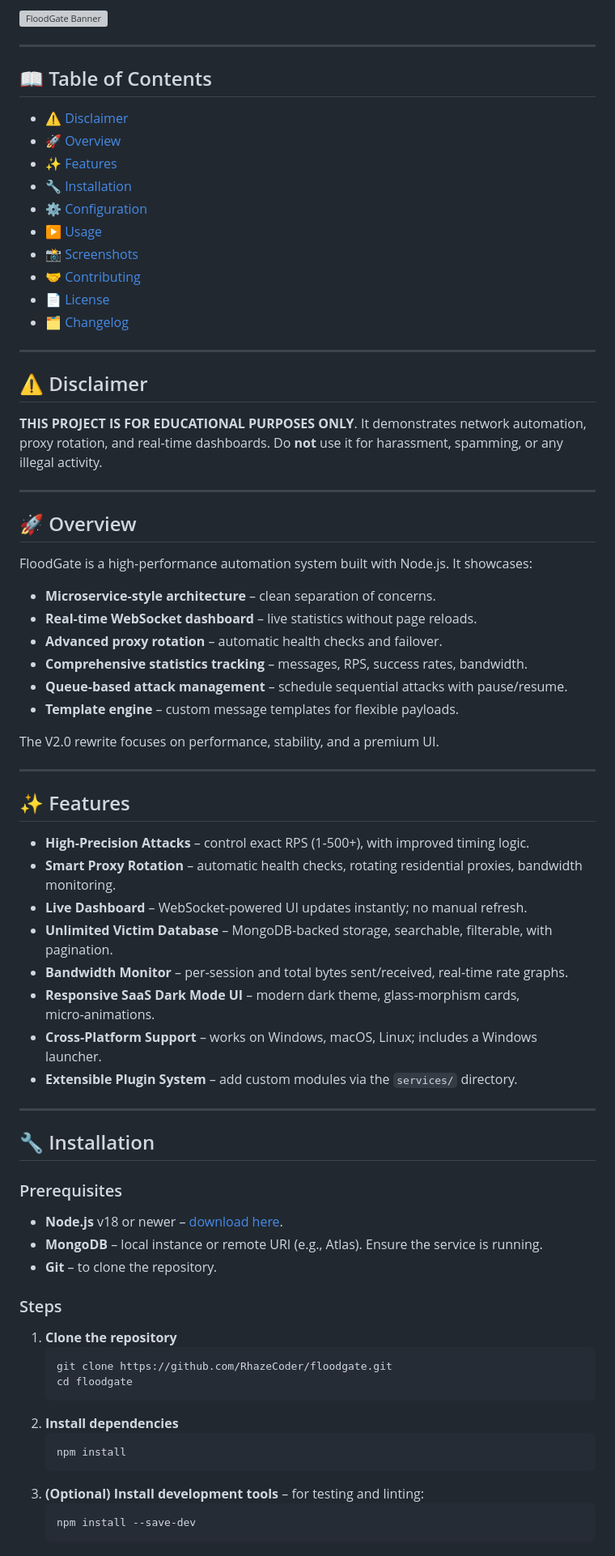
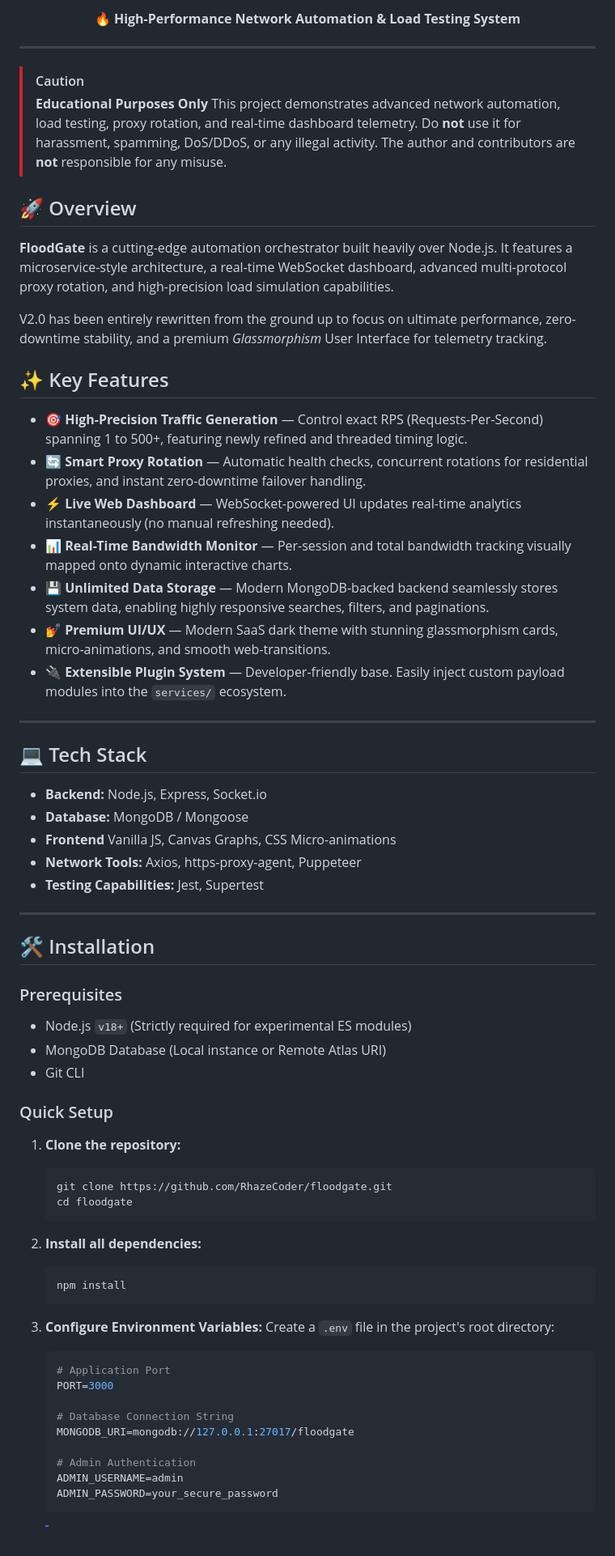
Before and after one commit to fervidos/flood-gate-main, a Markdown page: README.md, the part around one of its changes. Shown at 81% size. Rendered like a GitHub page; grey boxes are pictures that could not be loaded.

````diff
--- a/README.md
+++ b/README.md
@@ -8,69 +12,72 @@
 
-![FloodGate Banner](public/logo.png)
+<p align="center">
+  <strong>🔥 High-Performance Network Automation & Load Testing System</strong>
+</p>
 
 ---
 
-## 📖 Table of Contents
-- [⚠️ Disclaimer](#️-disclaimer)
-- [🚀 Overview](#-overview)
-- [✨ Features](#-features)
-- [🔧 Installation](#-installation)
-- [⚙️ Configuration](#-configuration)
-- [▶️ Usage](#-usage)
-- [📸 Screenshots](#-screenshots)
-- [🤝 Contributing](#-contributing)
-- [📄 License](#-license)
-- [🗂️ Changelog](#-changelog)
+> [!CAUTION]
+> **Educational Purposes Only**
+> This project demonstrates advanced network automation, load testing, proxy rotation, and real-time dashboard telemetry. Do **not** use it for harassment, spamming, DoS/DDoS, or any illegal activity. The author and contributors are **not** responsible for any misuse.
+
+## 🚀 Overview
+
+**FloodGate** is a cutting-edge automation orchestrator built heavily over Node.js. It features a microservice-style architecture, a real-time WebSocket dashboard, advanced multi-protocol proxy rotation, and high-precision load simulation capabilities.
+
+V2.0 has been entirely rewritten from the ground up to focus on ultimate performance, zero-downtime stability, and a premium _Glassmorphism_ User Interface for telemetry tracking.
+
+## ✨ Key Features
+
+- **🎯 High-Precision Traffic Generation** — Control exact RPS (Requests-Per-Second) spanning 1 to 500+, featuring newly refined and threaded timing logic.
+- **🔄 Smart Proxy Rotation** — Automatic health checks, concurrent rotations for residential proxies, and instant zero-downtime failover handling.
+- **⚡ Live Web Dashboard** — WebSocket-powered UI updates real-time analytics instantaneously (no manual refreshing needed).
+- **📊 Real-Time Bandwidth Monitor** — Per-session and total bandwidth tracking visually mapped onto dynamic interactive charts.
+- **💾 Unlimited Data Storage** — Modern MongoDB-backed backend seamlessly stores system data, enabling highly responsive searches, filters, and paginations.
+- **💅 Premium UI/UX** — Modern SaaS dark theme with stunning glassmorphism cards, micro-animations, and smooth web-transitions.
+- **🔌 Extensible Plugin System** — Developer-friendly base. Easily inject custom payload modules into the `services/` ecosystem.
 
 ---
 
-## ⚠️ Disclaimer
-**THIS PROJECT IS FOR EDUCATIONAL PURPOSES ONLY**. It demonstrates network automation, proxy rotation, and real‑time dashboards. Do **not** use it for harassment, spamming, or any illegal activity.
+## 💻 Tech Stack
+
+- **Backend:** Node.js, Express, Socket.io
+- **Database:** MongoDB / Mongoose
+- **Frontend** Vanilla JS, Canvas Graphs, CSS Micro-animations
+- **Network Tools:** Axios, https-proxy-agent, Puppeteer
+- **Testing Capabilities:** Jest, Supertest
 
 ---
 
-## 🚀 Overview
-FloodGate is a high‑performance automation system built with Node.js. It showcases:
-- **Microservice‑style architecture** – clean separation of concerns.
-- **Real‑time WebSocket dashboard** – live statistics without page reloads.
-- **Advanced proxy rotation** – automatic health checks and failover.
-- **Comprehensive statistics tracking** – messages, RPS, success rates, bandwidth.
-- **Queue‑based attack management** – schedule sequential attacks with pause/resume.
-- **Template engine** – custom message templates for flexible payloads.
+## 🛠️ Installation
 
-The V2.0 rewrite focuses on performance, stability, and a premium UI.
+### Prerequisites
+- Node.js `v18+` (Strictly required for experimental ES modules)
+- MongoDB Database (Local instance or Remote Atlas URI)
+- Git CLI
 
----
+### Quick Setup
 
-## ✨ Features
-- **High‑Precision Attacks** – control exact RPS (1‑500+), with improved timing logic.
-- **Smart Proxy Rotation** – automatic health checks, rotating residential proxies, bandwidth monitoring.
-- **Live Dashboard** – WebSocket‑powered UI updates instantly; no manual refresh.
-- **Unlimited Victim Database** – MongoDB‑backed storage, searchable, filterable, with pagination.
-- **Bandwidth Monitor** – per‑session and total bytes sent/received, real‑time rate graphs.
-- **Responsive SaaS Dark Mode UI** – modern dark theme, glass‑morphism cards, micro‑animations.
-- **Cross‑Platform Support** – works on Windows, macOS, Linux; includes a Windows launcher.
-- **Extensible Plugin System** – add custom modules via the `services/` directory.
-
----
-
-## 🔧 Installation
-### Prerequisites
-- **Node.js** v18 or newer – [download here](https://nodejs.org/).
-- **MongoDB** – local instance or remote URI (e.g., Atlas). Ensure the service is running.
-- **Git** – to clone the repository.
-
-### Steps
-1. **Clone the repository**
+1. **Clone the repository:**
    ```bash
    git clone https://github.com/RhazeCoder/floodgate.git
    cd floodgate
    ```
-2. **Install dependencies**
+
+2. **Install all dependencies:**
    ```bash
    npm install
    ```
-3. **(Optional) Install development tools** – for testing and linting:
-   ```bash
-   npm install --save-dev
+
+3. **Configure Environment Variables:**
+   Create a `.env` file in the project's root directory:
+   ```env
+   # Application Port
+   PORT=3000
+
+   # Database Connection String
+   MONGODB_URI=mongodb://127.0.0.1:27017/floodgate
+
+   # Admin Authentication
+   ADMIN_USERNAME=admin
+   ADMIN_PASSWORD=your_secure_password
    ```
````
Also changed, not shown: other parts of README.md (+46 -70 lines), screenshots/dashboard.png, 6 other files.
